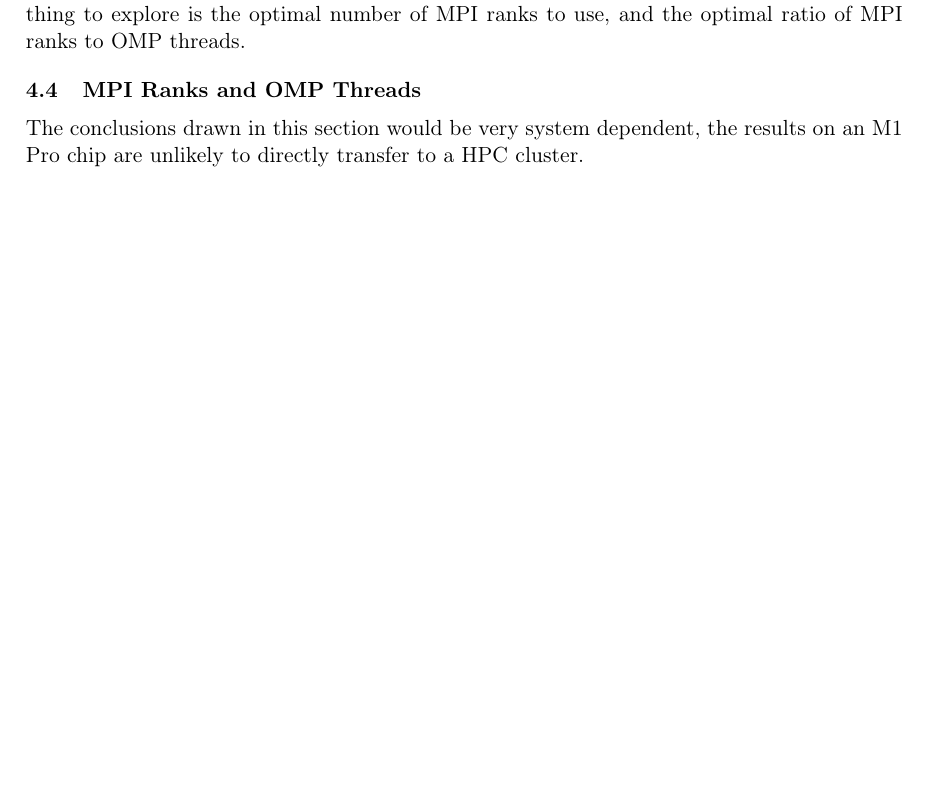
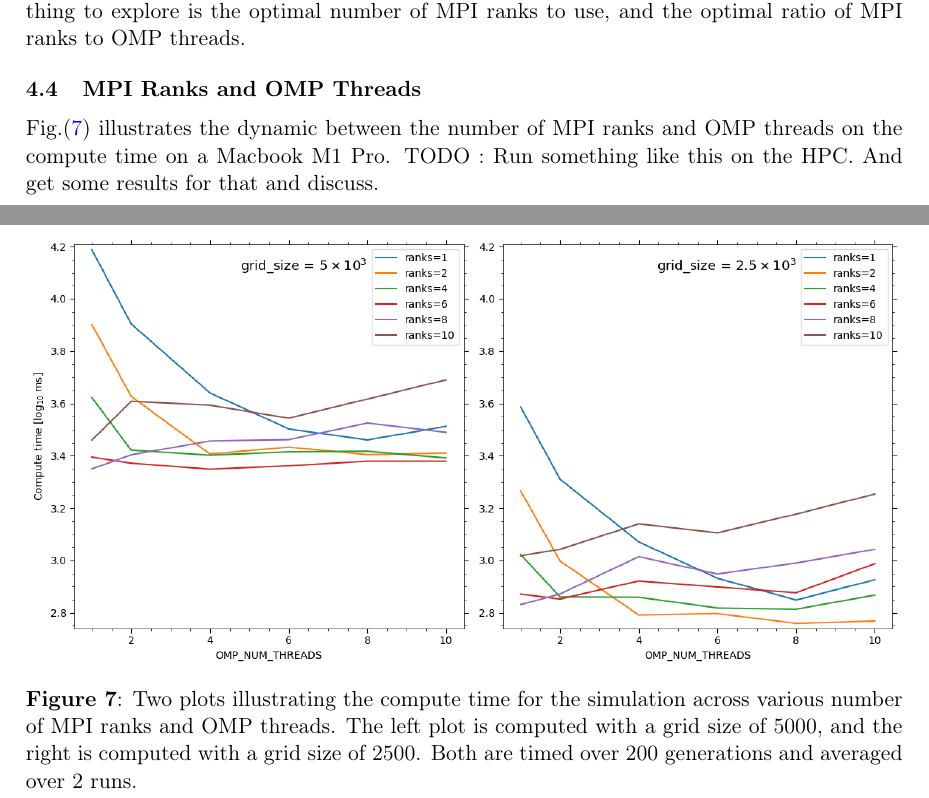
Before and after one commit to adnansiddiquei/conways_game_of_life, a LaTeX document (report/main.tex, which reads report/sections/profiling.tex): part of page 7 of 10 before the commit and two parts of pages 7 and 10 of 11 after it, the two joined at a grey line, cut so that both start at the same text, the shorter picture padded with empty space. Compiled offline with pdfLaTeX.

Commit message:
Completed as much of the report for the moment as possible.

```diff
--- a/report/sections/profiling.tex
+++ b/report/sections/profiling.tex
@@ -114,5 +114,15 @@
     The last thing to explore is the optimal number of MPI ranks to use, and the optimal ratio of MPI ranks to OMP threads.
 
     \subsection{MPI Ranks and OMP Threads}\label{subsec:mpi-omp}
-    The conclusions drawn in this section would be very system dependent, the results on an M1 Pro chip are unlikely
-    to directly transfer to a HPC cluster.
+    \begin{figure}[htb]
+    \centering
+    \includegraphics[width=1\textwidth]{./figures/mpi_vs_omp_mac}
+    \caption{Two plots illustrating the compute time for the simulation across various number of MPI ranks and OMP threads.
+        The left plot is computed with a grid size of 5000, and the right is computed with a grid size of 2500. Both are
+        timed over 200 generations and averaged over 2 runs.}
+    \label{fig:mpi_vs_omp_mac}
+    \end{figure}
+
+    Fig.\eqref{fig:mpi_vs_omp_mac} illustrates the dynamic between the number of MPI ranks and OMP threads on the compute time
+    on a Macbook M1 Pro.
+    TODO : Run something like this on the HPC. And get some results for that and discuss.
```
Also changed, not shown: report/main.tex (+1 -0 lines), report/sections/conclusion.tex (added, +4 -0 lines), report/figures/mpi_vs_omp_mac.png (added), report/out/main.pdf, report/sections/profiling.tex (4 more changed lines).
